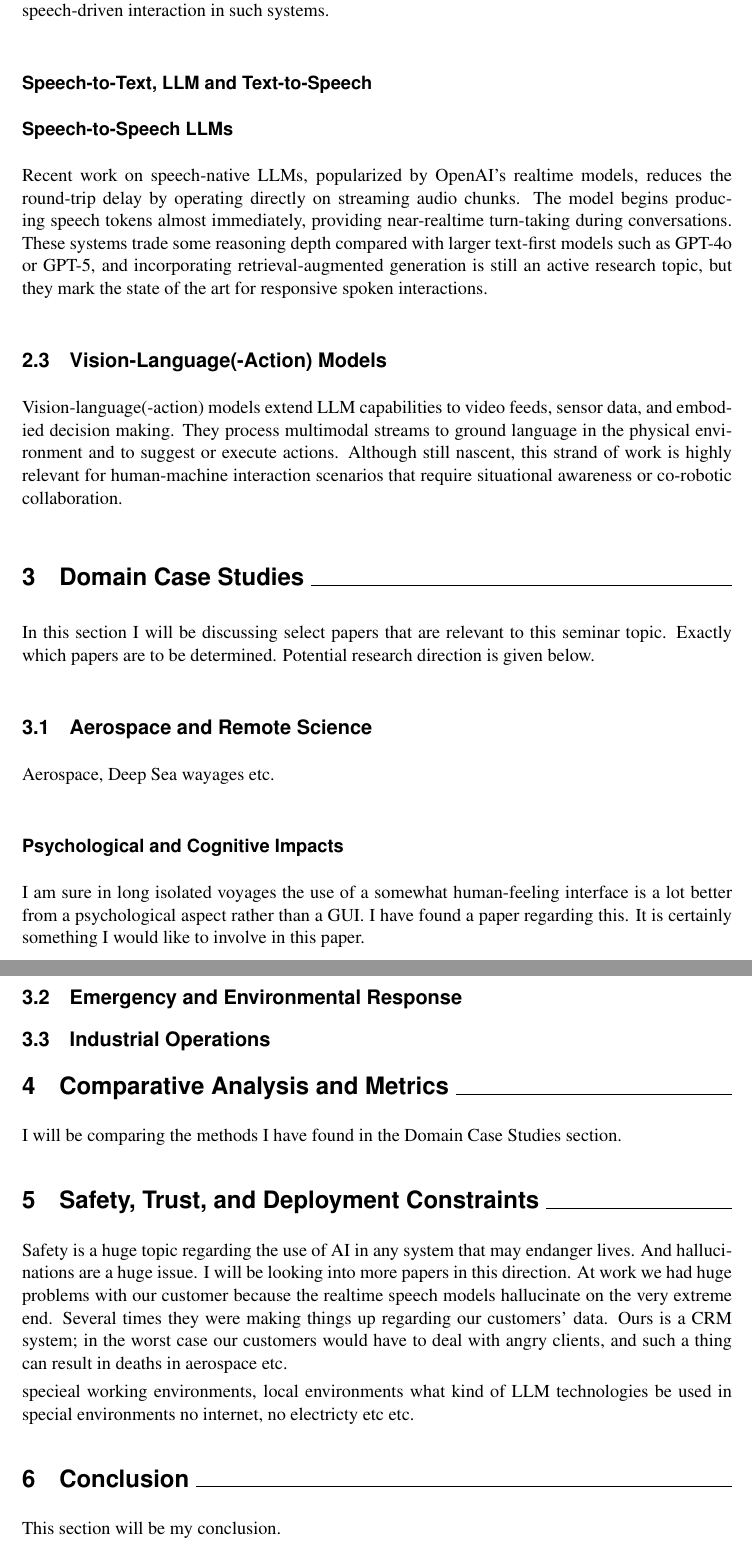
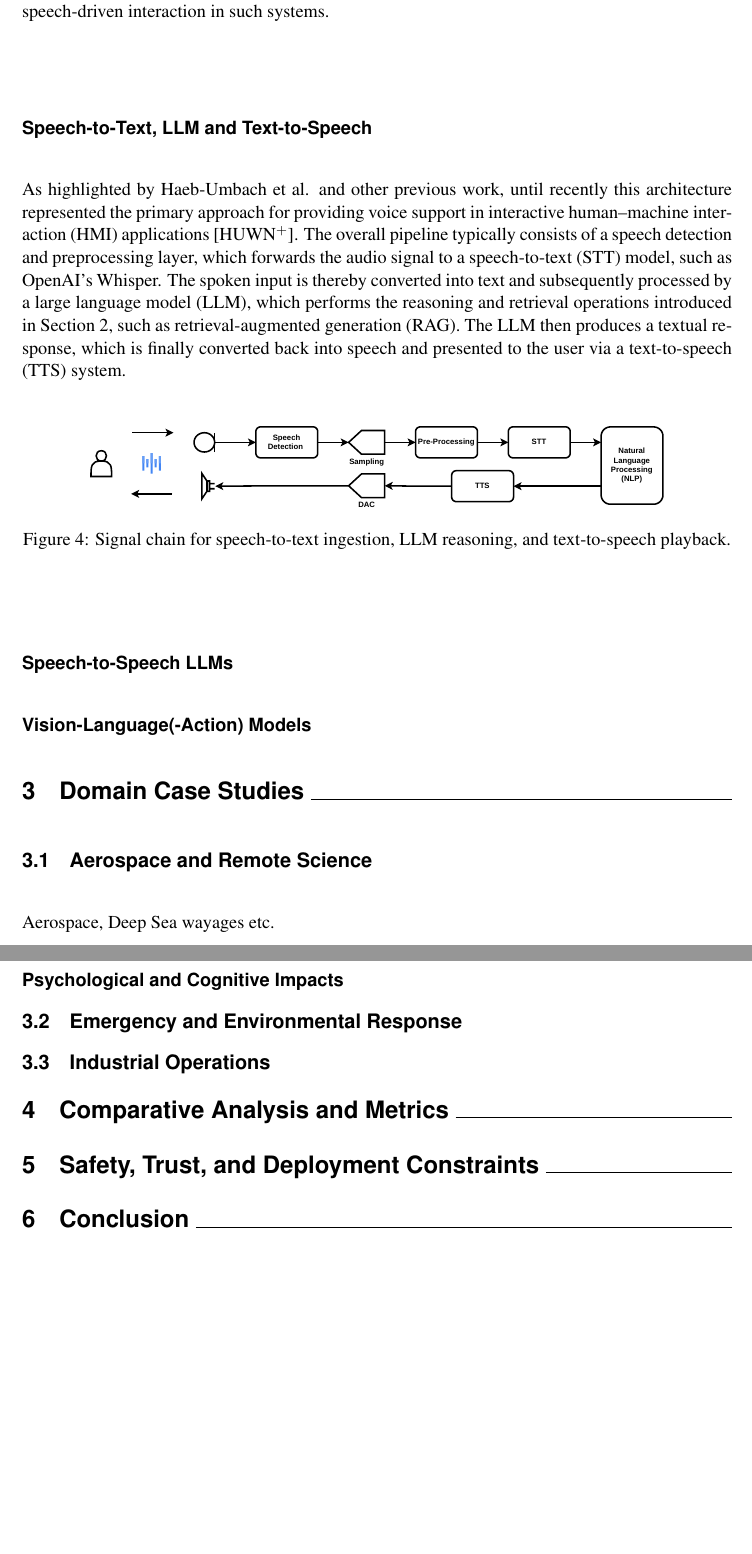
Before and after one commit to EmreMutlu99/Large-Language-Models-in-Human-machine-interaction, a LaTeX book (paper/frame.tex, which reads paper/sections/02_survey_method/section.tex, paper/sections/04_domain_case_studies/section.tex, paper/sections/05_comparative_analysis/section.tex): two parts of pages 6 and 7 of 8, joined at a grey line, cut so that both start at the same text, the shorter picture padded with empty space. Compiled offline with pdfLaTeX.

Commit message:
did until Speech-to-Text, LLM and Text-to-Speech

```diff
--- a/paper/sections/02_survey_method/section.tex
+++ b/paper/sections/02_survey_method/section.tex
@@ -65,10 +65,19 @@ However, in their current state, the suitability of such systems for safety-crit
 A critical component of human–machine interaction is speech, which represents one of the most natural and powerful means of human communication. In many HMI application domains, the ability to translate spoken user input into corresponding machine actions is of particular importance. Accordingly, this section discusses two methods that are currently employed to enable speech-driven interaction in such systems.
 
 \subsubsection{Speech-to-Text, LLM and Text-to-Speech}
+As highlighted by Haeb-Umbach et al. and other previous work, until recently this architecture represented the primary approach for providing voice support in interactive human–machine interaction (HMI) applications \cite{haeb-umbach2019speech}.
+The overall pipeline typically consists of a speech detection and preprocessing layer, which forwards the audio signal to a speech-to-text (STT) model, such as OpenAI’s Whisper.
+The spoken input is thereby converted into text and subsequently processed by a large language model (LLM), which performs the reasoning and retrieval operations introduced in Section \ref{sec:method}, such as retrieval-augmented generation (RAG).
+The LLM then produces a textual response, which is finally converted back into speech and presented to the user via a text-to-speech (TTS) system.
+
+\begin{figure}[H]
+    \centering
+    \includegraphics[width=0.85\linewidth]{bilder/STT-NLP-TTS.drawio.pdf}
+    \caption{Signal chain for speech-to-text ingestion, LLM reasoning, and text-to-speech playback.}
+    \label{fig:stt_nlp_tts}
+\end{figure}
 
 \subsubsection{Speech-to-Speech LLMs}
 
-Recent work on speech-native LLMs, popularized by OpenAI's realtime models, reduces the round-trip delay by operating directly on streaming audio chunks. The model begins producing speech tokens almost immediately, providing near-realtime turn-taking during conversations. These systems trade some reasoning depth compared with larger text-first models such as GPT-4o or GPT-5, and incorporating retrieval-augmented generation is still an active research topic, but they mark the state of the art for responsive spoken interactions.
 
-\subsection{Vision-Language(-Action) Models}
-Vision-language(-action) models extend LLM capabilities to video feeds, sensor data, and embodied decision making. They process multimodal streams to ground language in the physical environment and to suggest or execute actions. Although still nascent, this strand of work is highly relevant for human-machine interaction scenarios that require situational awareness or co-robotic collaboration.
+\subsubsection{Vision-Language(-Action) Models}
--- a/paper/sections/04_domain_case_studies/section.tex
+++ b/paper/sections/04_domain_case_studies/section.tex
@@ -1,14 +1,10 @@
 \section{Domain Case Studies}
 \label{sec:cases}
-In this section I will be discussing select papers that are relevant to this seminar topic.
-Exactly which papers are to be determined. Potential research direction is given below.
 
 \subsection{Aerospace and Remote Science}
 Aerospace, Deep Sea wayages etc.
 
 \subsubsection{Psychological and Cognitive Impacts}
-I am sure in long isolated voyages the use of a somewhat human-feeling interface is a lot better from a psychological aspect rather than a GUI.
-I have found a paper regarding this. It is certainly something I would like to involve in this paper.
 
 \subsection{Emergency and Environmental Response}
 
--- a/paper/sections/05_comparative_analysis/section.tex
+++ b/paper/sections/05_comparative_analysis/section.tex
@@ -1,4 +1,2 @@
 \section{Comparative Analysis and Metrics}
 \label{sec:analysis}
-
-I will be comparing the methods I have found in the Domain Case Studies section.
--- a/paper/sections/06_safety_trust/section.tex
+++ b/paper/sections/06_safety_trust/section.tex
@@ -1,11 +1,2 @@
 \section{Safety, Trust, and Deployment Constraints}
 \label{sec:safety}
-
-Safety is a huge topic regarding the use of AI in any system that may endanger lives.
-And hallucinations are a huge issue. I will be looking into more papers in this direction.
-At work we had huge problems with our customer because the realtime speech models hallucinate on the very extreme end.
-Several times they were making things up regarding our customers’ data.
-Ours is a CRM system; in the worst case our customers would have to deal with angry clients,
-and such a thing can result in deaths in aerospace etc.
-
-specieal working environments, local environments what kind of LLM technologies be used in special environments no internet, no electricty etc etc.
--- a/paper/sections/07_conclusion/section.tex
+++ b/paper/sections/07_conclusion/section.tex
@@ -1,4 +1,2 @@
 \section{Conclusion}
 \label{sec:conclusion}
-
-This section will be my conclusion.
```
Also changed, not shown: paper/MyBib.bib (+8 -0 lines), paper/bilder/STT-NLP-TTS.drawio.pdf (added), paper/frame.pdf, research/JournalIEEESignal ProcessingMagazine_2019_Haeb-Umbach_Paper.pdf (added), 5 other files.
